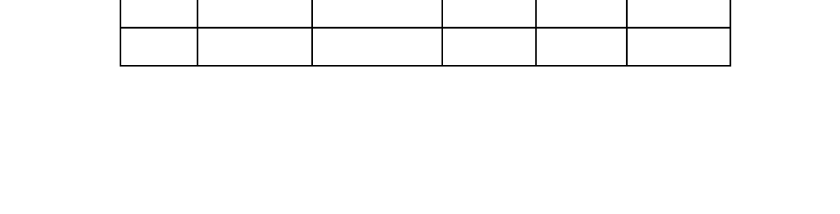
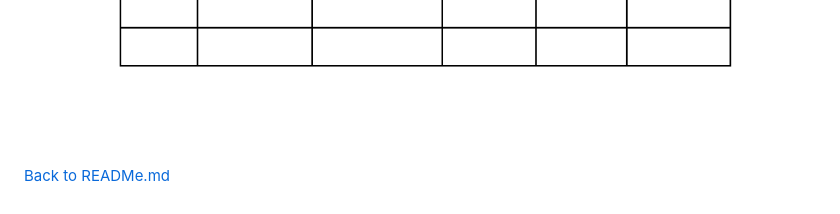
Before and after one commit to NNshnur/CapstoneProject, a Markdown page: resources/design-document.md, the part around the change. Rendered like a GitHub page.

Commit message:
Added relative path to my design document and fixed a link in read.me file

```diff
--- a/resources/design-document.md
+++ b/resources/design-document.md
@@ -210,3 +210,6 @@ payment type/enum
 ![](images/AppGrossIncomeSheet.png)
 ![](images/AppRunningBalanceSheet.png)
 ![](images/AppExpenseByCategoryView.png)
+
+
+[Back to READMe.md](../README.md)
```
Also changed, not shown: README.md (+1 -1 lines).
